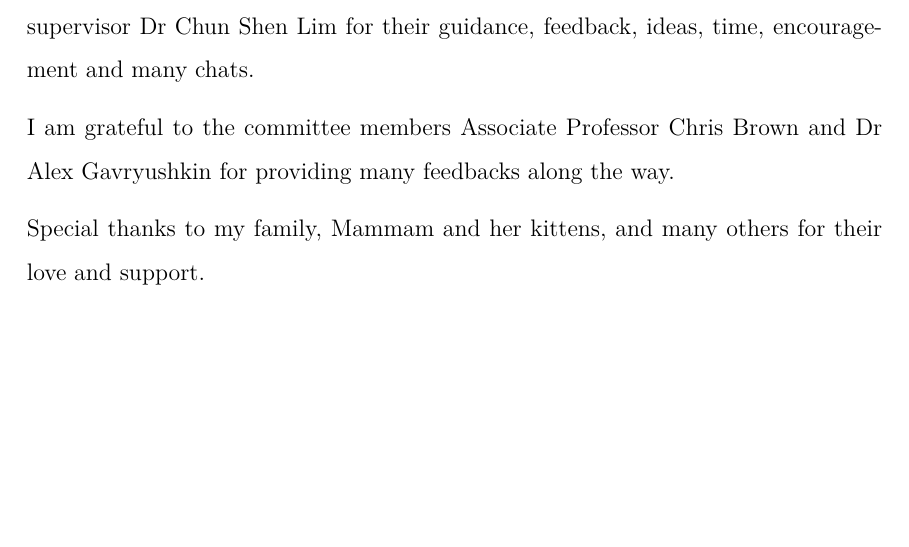
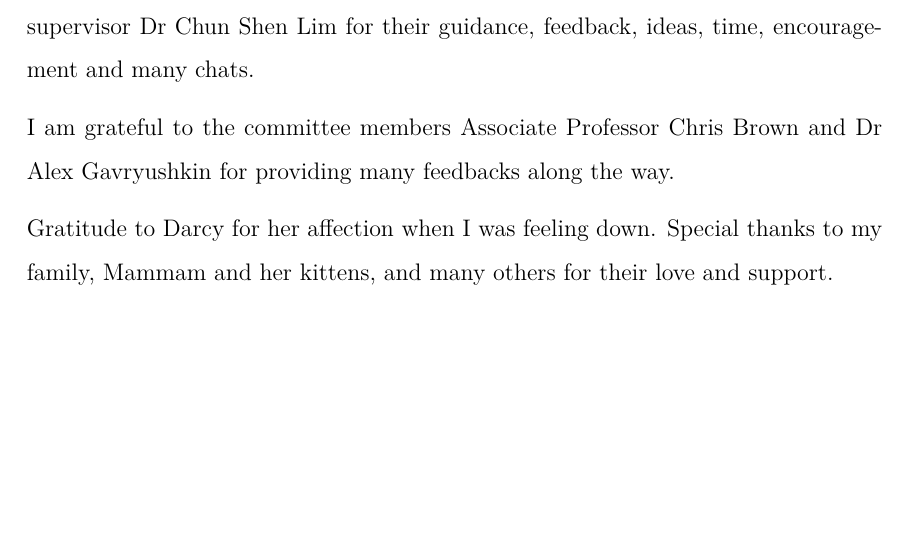
Before and after one commit to bkb3/PhD-thesis, a LaTeX thesis (main.tex, which reads chapters/acknowledgements.tex): part of page 3 of 190, cut so that both start at the same text. Compiled offline with pdfLaTeX.

```diff
--- a/chapters/acknowledgements.tex
+++ b/chapters/acknowledgements.tex
@@ -6,6 +6,6 @@
 
 %In addition, I thank our collaborators Dr Craig van Dolleweerd, Dr Daniela M. Remus and Dr Augustine Chen for all their experimental work.
 
-Special thanks to my family, Mammam and her kittens, and many others for their love and support.
+Gratitude to Darcy for her affection when I was feeling down. Special thanks to my family, Mammam and her kittens, and many others for their love and support.
 
 \end{acknowledgements}
```
Also changed, not shown: 1 other file.
